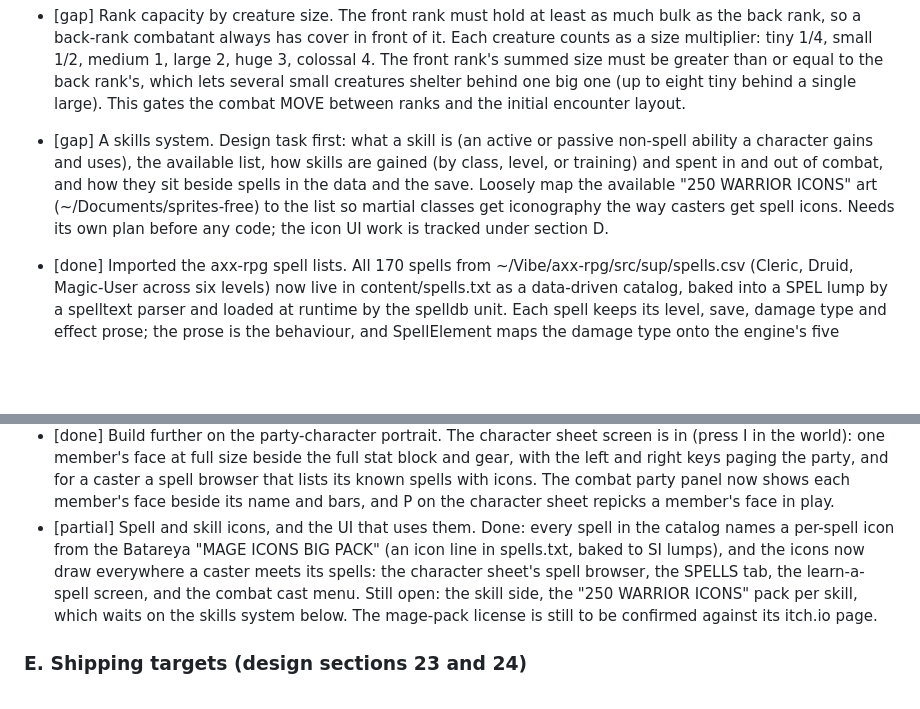
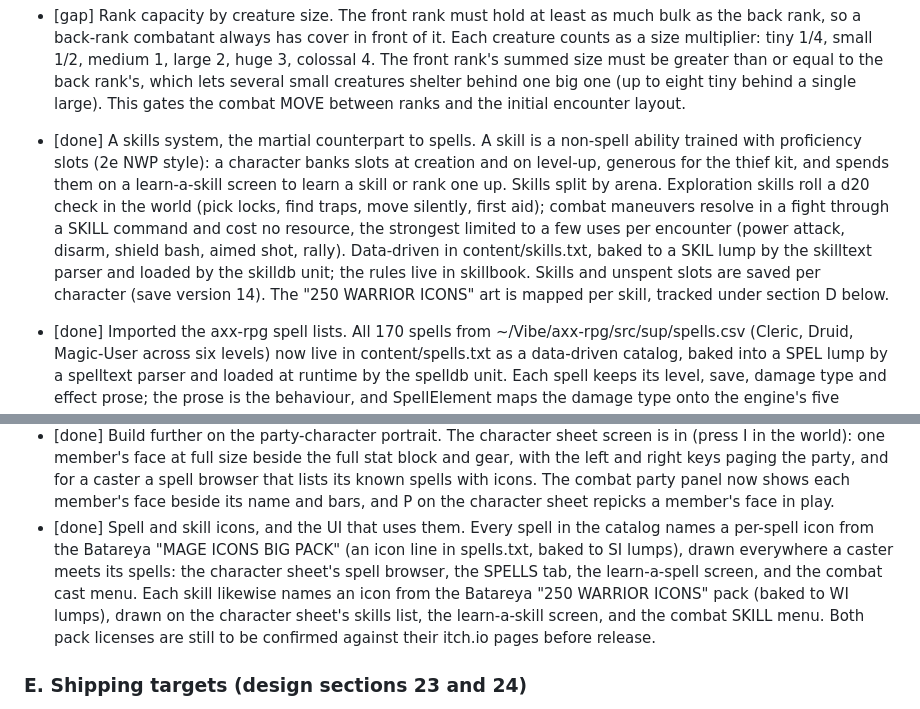
Before and after one commit to OrangeTide/crawler, a Markdown page: docs/roadmap.md, 2 parts joined by grey strips. GitHub-like rendering; blank space fills up the shorter version.

```diff
--- a/docs/roadmap.md
+++ b/docs/roadmap.md
@@ -130,13 +130,18 @@ Tags: [gap] not started, [partial] exists but incomplete, [done] complete,
   shelter behind one big one (up to eight tiny behind a single large). This
   gates the combat MOVE between ranks and the initial encounter layout.
 
-- [gap] A skills system. Design task first: what a skill is (an active or
-  passive non-spell ability a character gains and uses), the available list,
-  how skills are gained (by class, level, or training) and spent in and out of
-  combat, and how they sit beside spells in the data and the save. Loosely map
-  the available "250 WARRIOR ICONS" art (~/Documents/sprites-free) to the list
-  so martial classes get iconography the way casters get spell icons. Needs its
-  own plan before any code; the icon UI work is tracked under section D.
+- [done] A skills system, the martial counterpart to spells. A skill is a
+  non-spell ability trained with proficiency slots (2e NWP style): a character
+  banks slots at creation and on level-up, generous for the thief kit, and
+  spends them on a learn-a-skill screen to learn a skill or rank one up.
+  Skills split by arena. Exploration skills roll a d20 check in the world (pick
+  locks, find traps, move silently, first aid); combat maneuvers resolve in a
+  fight through a SKILL command and cost no resource, the strongest limited to
+  a few uses per encounter (power attack, disarm, shield bash, aimed shot,
+  rally). Data-driven in content/skills.txt, baked to a SKIL lump by the
+  skilltext parser and loaded by the skilldb unit; the rules live in skillbook.
+  Skills and unspent slots are saved per character (save version 14). The
+  "250 WARRIOR ICONS" art is mapped per skill, tracked under section D below.
 
 - [done] Imported the axx-rpg spell lists. All 170 spells from
   ~/Vibe/axx-rpg/src/sup/spells.csv (Cleric, Druid, Magic-User across six
@@ -227,14 +232,15 @@ Tags: [gap] not started, [partial] exists but incomplete, [done] complete,
   and for a caster a spell browser that lists its known spells with icons. The
   combat party panel now shows each member's face beside its name and bars, and
   P on the character sheet repicks a member's face in play.
-- [partial] Spell and skill icons, and the UI that uses them. Done: every spell
-  in the catalog names a per-spell icon from the Batareya "MAGE ICONS BIG PACK"
-  (an icon line in spells.txt, baked to SI<NN> lumps), and the icons now draw
-  everywhere a caster meets its spells: the character sheet's spell browser, the
-  SPELLS tab, the learn-a-spell screen, and the combat cast menu. Still open:
-  the skill side, the "250 WARRIOR ICONS" pack per skill, which waits on the
-  skills system below. The mage-pack license is still to be confirmed against
-  its itch.io page.
+- [done] Spell and skill icons, and the UI that uses them. Every spell in the
+  catalog names a per-spell icon from the Batareya "MAGE ICONS BIG PACK" (an
+  icon line in spells.txt, baked to SI<NN> lumps), drawn everywhere a caster
+  meets its spells: the character sheet's spell browser, the SPELLS tab, the
+  learn-a-spell screen, and the combat cast menu. Each skill likewise names an
+  icon from the Batareya "250 WARRIOR ICONS" pack (baked to WI<N> lumps),
+  drawn on the character sheet's skills list, the learn-a-skill screen, and the
+  combat SKILL menu. Both pack licenses are still to be confirmed against their
+  itch.io pages before release.
 
 ### E. Shipping targets (design sections 23 and 24)
 
```
Also changed, not shown: CHANGELOG.md (+15 -0 lines), README.md (+14 -0 lines), screenshots/combat.png, 1 other file.
